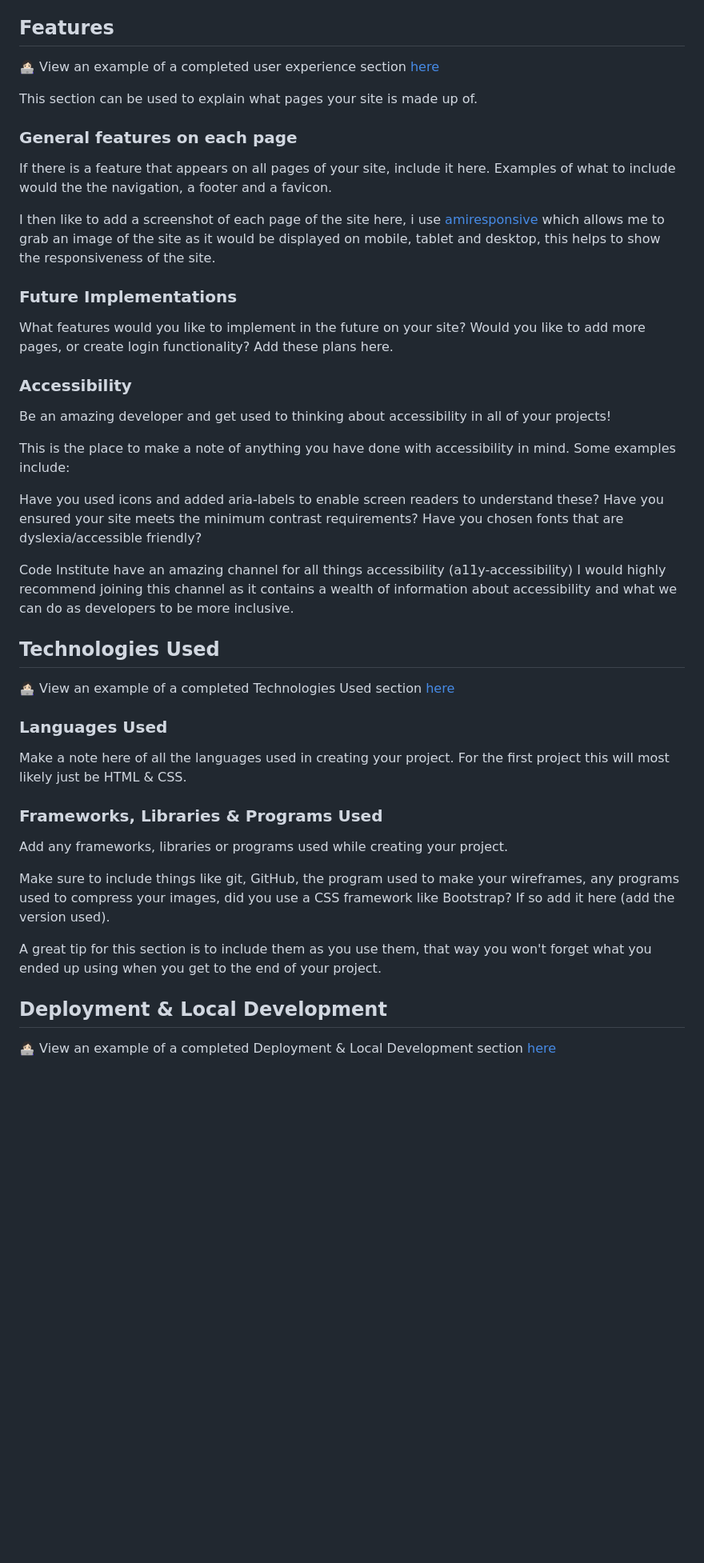
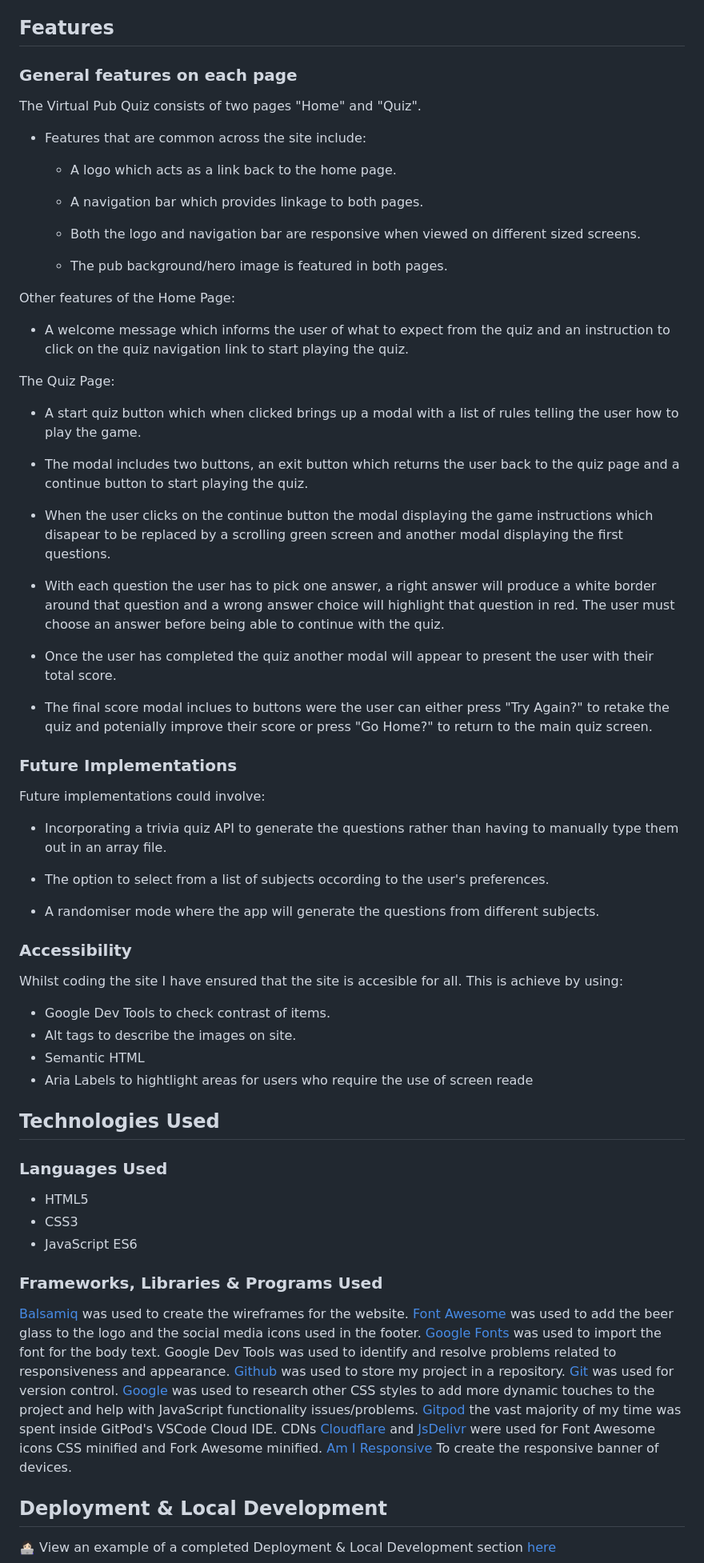
Before and after one commit to KDugg84/CI-The-Virtual-Pub-Quiz-MS2-GP, a Markdown page: README.md, the part around one of its changes. Shown at 80% size. GitHub-like rendering; blank space fills up the shorter version.

Commit message:
Add sections design, features, technologies used

```diff
--- a/README.md
+++ b/README.md
@@ -121,47 +126,85 @@ Some other options include [Figma](https://www.figma.com/), [AdobeXD](https://ww
 
 ## Features
 
-👩🏻‍💻 View an example of a completed user experience section [here](https://github.com/kera-cudmore/TheQuizArms#Features)
-
-This section can be used to explain what pages your site is made up of.
-
 ### General features on each page
 
-If there is a feature that appears on all pages of your site, include it here. Examples of what to include would the the navigation, a footer and a favicon.
+The Virtual Pub Quiz consists of two pages "Home" and "Quiz".
 
-I then like to add a screenshot of each page of the site here, i use [amiresponsive](https://ui.dev/amiresponsive) which allows me to grab an image of the site as it would be displayed on mobile, tablet and desktop, this helps to show the responsiveness of the site.
+* Features that are common across the site include:
+
+  * A logo which acts as a link back to the home page.
+
+  * A navigation bar which provides linkage to both pages.
+
+  * Both the logo and navigation bar are responsive when viewed on different sized screens.
+
+  * The pub background/hero image is featured in both pages.
+
+Other features of the Home Page:
+
+* A welcome message which informs the user of what to expect from the quiz and an instruction
+to click on the quiz navigation link to start playing the quiz.
+
+The Quiz Page:
+
+* A start quiz button which when clicked brings up a modal with a list of rules telling the user how
+to play the game.
+
+* The modal includes two buttons, an exit button which returns the user back to the quiz page and a continue button
+to start playing the quiz.
+
+* When the user clicks on the continue button the modal displaying the game instructions which disapear to be
+replaced by a scrolling green screen and another modal displaying the first questions.
+
+* With each question the user has to pick one answer, a right answer will produce a white border around that question
+and a wrong answer choice will highlight that question in red. The user must choose an answer before being able
+to continue with the quiz.
+
+* Once the user has completed the quiz another modal will appear to present the user with their total score.
+
+* The final score modal inclues to buttons were the user can either press "Try Again?" to retake the quiz
+and potenially improve their score or press "Go Home?" to return to the main quiz screen.
 
 ### Future Implementations
 
-What features would you like to implement in the future on your site? Would you like to add more pages, or create login functionality? Add these plans here.
+Future implementations could involve:
+
+* Incorporating a trivia quiz API to generate the questions rather than having to manually type them out in an array file.
+
+* The option to select from a list of subjects occording to the user's preferences.
+
+* A randomiser mode where the app will generate the questions from different subjects.
 
 ### Accessibility
 
-Be an amazing developer and get used to thinking about accessibility in all of your projects!
+Whilst coding the site I have ensured that the site is accesible for all. This is achieve by using:
 
-This is the place to make a note of anything you have done with accessibility in mind. Some examples include:
-
-Have you used icons and added aria-labels to enable screen readers to understand these?
-Have you ensured your site meets the minimum contrast requirements?
-Have you chosen fonts that are dyslexia/accessible friendly?
-
-Code Institute have an amazing channel for all things accessibility (a11y-accessibility) I would highly recommend joining this channel as it contains a wealth of information about accessibility and what we can do as developers to be more inclusive.
+* Google Dev Tools to check contrast of items.
+* Alt tags to describe the images on site.
+* Semantic HTML
+* Aria Labels to hightlight areas for users who require the use of screen reade
 
 ## Technologies Used
 
-👩🏻‍💻 View an example of a completed Technologies Used section [here](https://github.com/kera-cudmore/Bully-Book-Club#Technologies-Used)
-
 ### Languages Used
 
-Make a note here of all the languages used in creating your project. For the first project this will most likely just be HTML & CSS.
+* HTML5
+* CSS3
+* JavaScript ES6
 
 ### Frameworks, Libraries & Programs Used
 
-Add any frameworks, libraries or programs used while creating your project.
-
-Make sure to include things like git, GitHub, the program used to make your wireframes, any programs used to compress your images, did you use a CSS framework like Bootstrap? If so add it here (add the version used).
-
-A great tip for this section is to include them as you use them, that way you won't forget what you ended up using when you get to the end of your project.
+[Balsamiq](https://balsamiq.com/wireframes/) was used to create the wireframes for the website.
+[Font Awesome](https://fontawesome.com/icons) was used to add the beer glass to the logo and the social media icons used in the footer.
+[Google Fonts](https://fonts.google.com/) was used to import the font for the body text.
+Google Dev Tools was used to identify and resolve problems related to responsiveness and appearance.
+[Github](https://github.com/) was used to store my project in a repository.
+[Git](https://git-scm.com/) was used for version control.
+[Google](https://google.com) was used to research other CSS styles to add more dynamic touches to the
+project and help with JavaScript functionality issues/problems.
+[Gitpod](https://www.gitpod.io/) the vast majority of my time was spent inside GitPod's VSCode Cloud IDE.
+CDNs [Cloudflare](https://www.cloudflare.com/en-gb/learning/what-is-cloudflare/) and [JsDelivr](https://www.jsdelivr.com/) were used for Font Awesome icons CSS minified and Fork Awesome minified.
+[Am I Responsive](https://ui.dev/amiresponsive) To create the responsive banner of devices.
 
 ## Deployment & Local Development
 
```
Also changed, not shown: other parts of README.md (+25 -20 lines).
